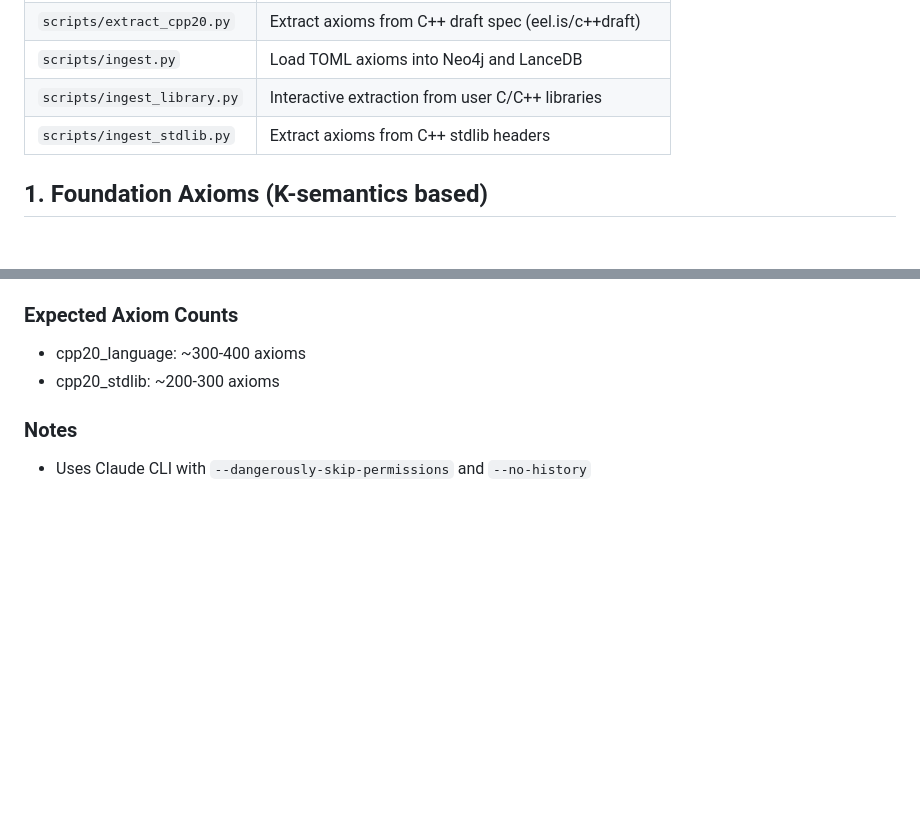
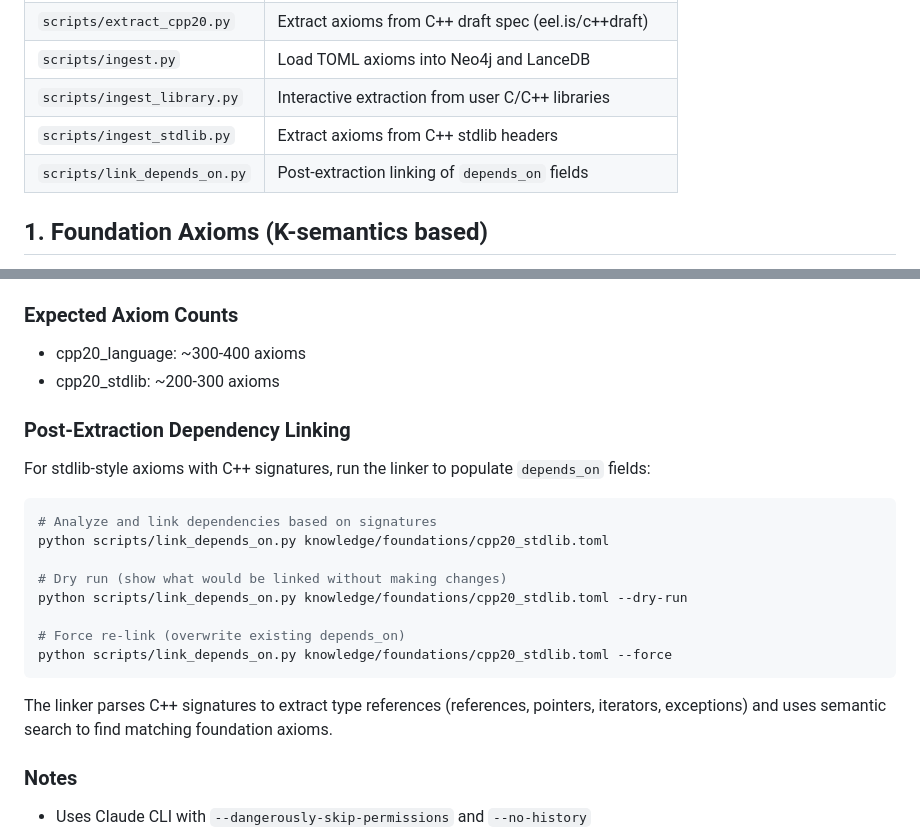
Before and after one commit to mattyv/axiom, a Markdown page: docs/extraction-order.md, 2 parts joined by grey strips. Rendered like a GitHub page; blank space fills up the shorter version.

Commit message:
Update extraction docs with link_depends_on.py script
Add the post-extraction dependency linker to the scripts overview and
document its usage for C++20 stdlib axioms.

````diff
--- a/docs/extraction-order.md
+++ b/docs/extraction-order.md
@@ -11,6 +11,7 @@ When rebuilding the knowledge base from scratch, axioms must be extracted and lo
 | `scripts/ingest.py` | Load TOML axioms into Neo4j and LanceDB |
 | `scripts/ingest_library.py` | Interactive extraction from user C/C++ libraries |
 | `scripts/ingest_stdlib.py` | Extract axioms from C++ stdlib headers |
+| `scripts/link_depends_on.py` | Post-extraction linking of `depends_on` fields |
 
 ## 1. Foundation Axioms (K-semantics based)
 
@@ -89,6 +90,23 @@ python scripts/ingest.py knowledge/foundations/cpp20_stdlib.toml
 ### Expected Axiom Counts
 - cpp20_language: ~300-400 axioms
 - cpp20_stdlib: ~200-300 axioms
+
+### Post-Extraction Dependency Linking
+
+For stdlib-style axioms with C++ signatures, run the linker to populate `depends_on` fields:
+
+```bash
+# Analyze and link dependencies based on signatures
+python scripts/link_depends_on.py knowledge/foundations/cpp20_stdlib.toml
+
+# Dry run (show what would be linked without making changes)
+python scripts/link_depends_on.py knowledge/foundations/cpp20_stdlib.toml --dry-run
+
+# Force re-link (overwrite existing depends_on)
+python scripts/link_depends_on.py knowledge/foundations/cpp20_stdlib.toml --force
+```
+
+The linker parses C++ signatures to extract type references (references, pointers, iterators, exceptions) and uses semantic search to find matching foundation axioms.
 
 ### Notes
 - Uses Claude CLI with `--dangerously-skip-permissions` and `--no-history`
````
